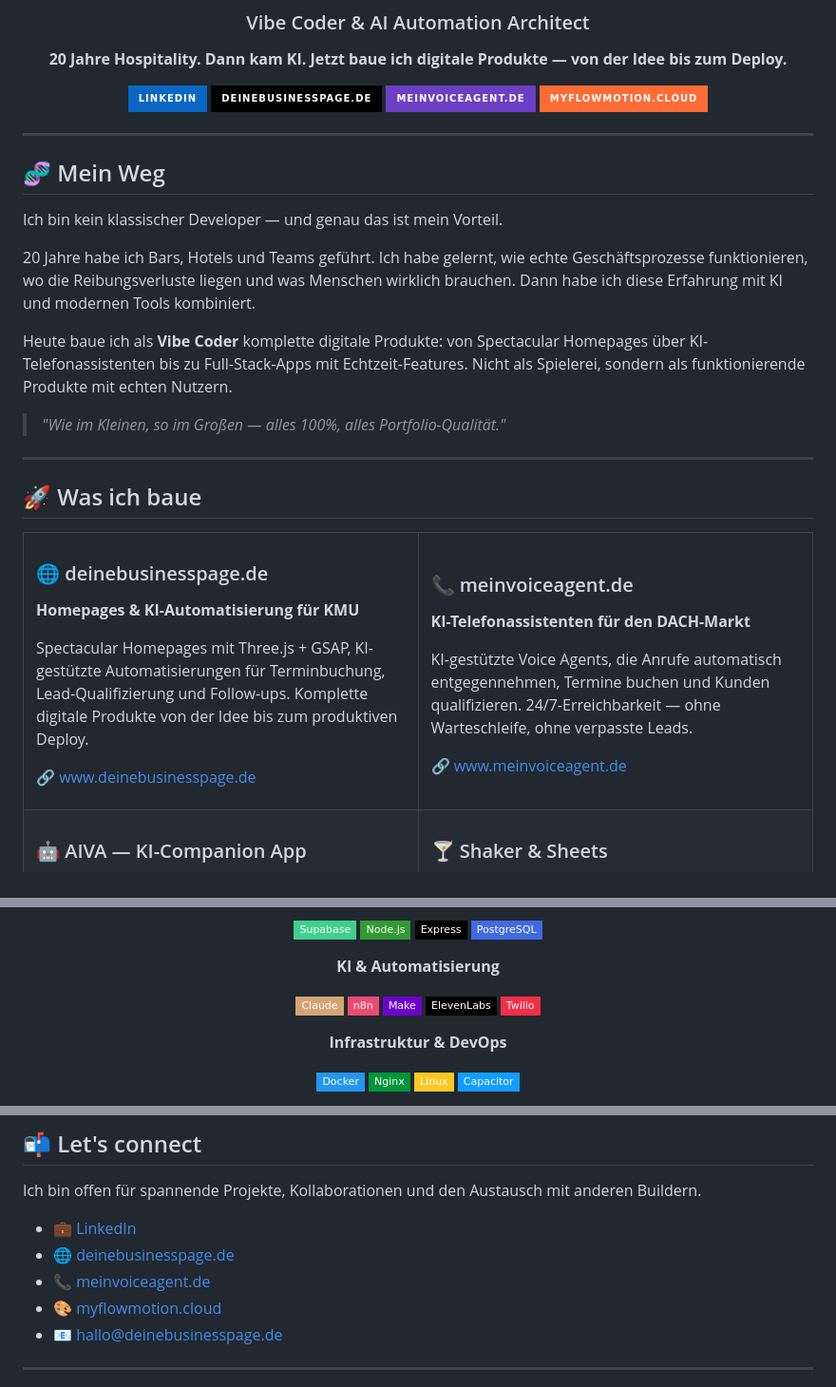
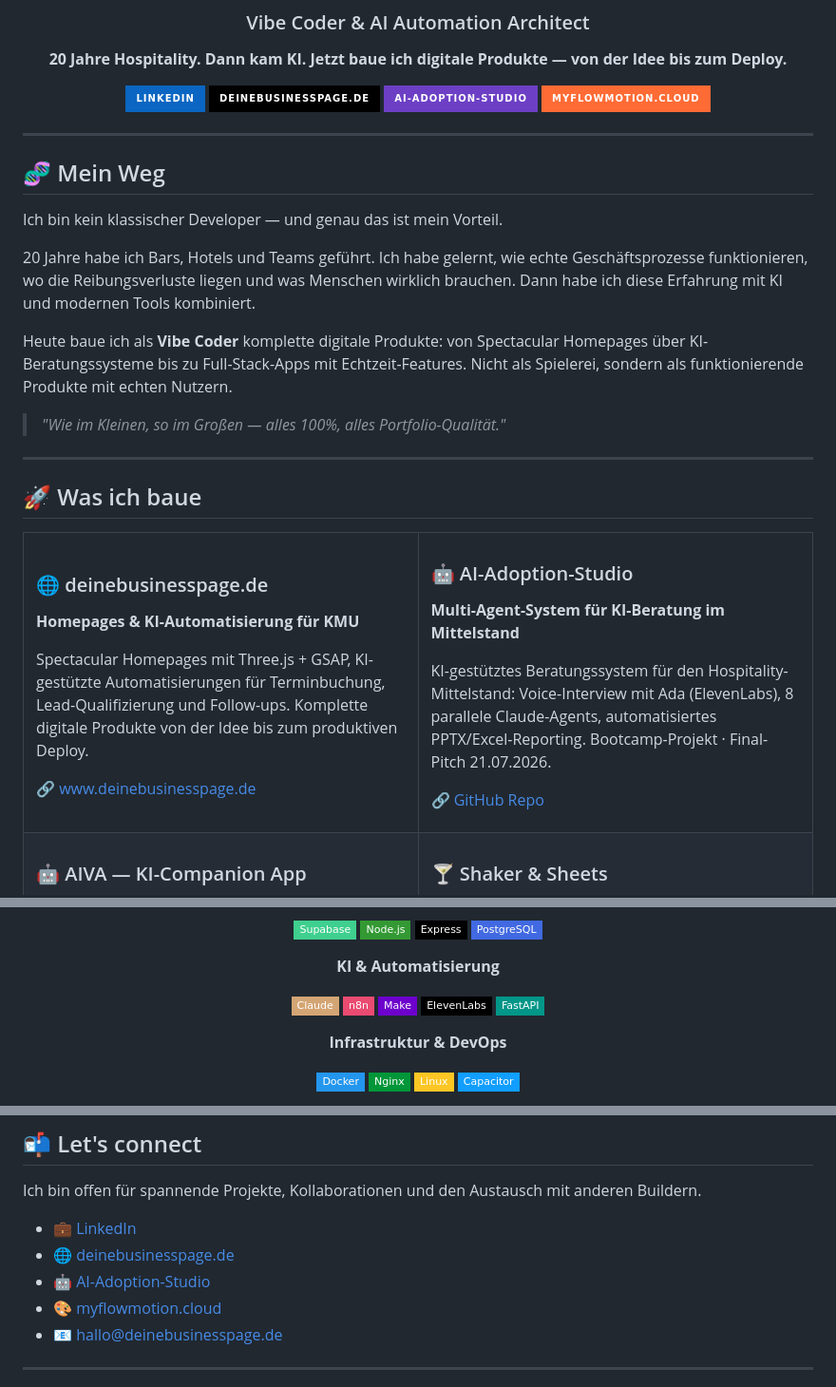
Before and after one commit to alexheyers/alexheyers, a Markdown page: README.md, 3 parts joined by grey strips. Shown at 95% size. GitHub-like rendering; badges without logos.

Commit message:
Update profile: meinvoiceagent raus, AI-Adoption-Studio rein

```diff
--- a/README.md
+++ b/README.md
@@ -8,7 +8,7 @@
 
 [![LinkedIn](https://img.shields.io/badge/LinkedIn-0A66C2?style=for-the-badge&logo=linkedin&logoColor=white)](https://www.linkedin.com/in/alexander-heyers-006215339/)
 [![Website](https://img.shields.io/badge/deinebusinesspage.de-000000?style=for-the-badge&logo=google-chrome&logoColor=white)](https://www.deinebusinesspage.de)
-[![Voice Agent](https://img.shields.io/badge/meinvoiceagent.de-6C3FC5?style=for-the-badge&logo=twilio&logoColor=white)](https://www.meinvoiceagent.de)
+[![AI Adoption Studio](https://img.shields.io/badge/AI--Adoption--Studio-6C3FC5?style=for-the-badge&logo=anthropic&logoColor=white)](https://github.com/alexheyers/ai-adoption-studio)
 [![Portfolio](https://img.shields.io/badge/myflowmotion.cloud-FF6B35?style=for-the-badge&logo=vercel&logoColor=white)](https://myflowmotion.cloud)
 
 </div>
@@ -21,7 +21,7 @@ Ich bin kein klassischer Developer — und genau das ist mein Vorteil.
 
 20 Jahre habe ich Bars, Hotels und Teams geführt. Ich habe gelernt, wie echte Geschäftsprozesse funktionieren, wo die Reibungsverluste liegen und was Menschen wirklich brauchen. Dann habe ich diese Erfahrung mit KI und modernen Tools kombiniert.
 
-Heute baue ich als **Vibe Coder** komplette digitale Produkte: von Spectacular Homepages über KI-Telefonassistenten bis zu Full-Stack-Apps mit Echtzeit-Features. Nicht als Spielerei, sondern als funktionierende Produkte mit echten Nutzern.
+Heute baue ich als **Vibe Coder** komplette digitale Produkte: von Spectacular Homepages über KI-Beratungssysteme bis zu Full-Stack-Apps mit Echtzeit-Features. Nicht als Spielerei, sondern als funktionierende Produkte mit echten Nutzern.
 
 > *"Wie im Kleinen, so im Großen — alles 100%, alles Portfolio-Qualität."*
 
@@ -43,12 +43,12 @@ Spectacular Homepages mit Three.js + GSAP, KI-gestützte Automatisierungen für
 </td>
 <td width="50%" valign="top">
 
-### 📞 meinvoiceagent.de
-**KI-Telefonassistenten für den DACH-Markt**
+### 🤖 AI-Adoption-Studio
+**Multi-Agent-System für KI-Beratung im Mittelstand**
 
-KI-gestützte Voice Agents, die Anrufe automatisch entgegennehmen, Termine buchen und Kunden qualifizieren. 24/7-Erreichbarkeit — ohne Warteschleife, ohne verpasste Leads.
+KI-gestütztes Beratungssystem für den Hospitality-Mittelstand: Voice-Interview mit Ada (ElevenLabs), 8 parallele Claude-Agents, automatisiertes PPTX/Excel-Reporting. Bootcamp-Projekt · Final-Pitch 21.07.2026.
 
-🔗 [www.meinvoiceagent.de](https://www.meinvoiceagent.de)
+🔗 [GitHub Repo](https://github.com/alexheyers/ai-adoption-studio)
 
 </td>
 </tr>
@@ -100,7 +100,7 @@ KI-gestütztes Betriebssystem für Bars und Restaurants. Inventur, Kostenkontrol
 ![n8n](https://img.shields.io/badge/n8n-EA4B71?style=flat-square&logo=n8n&logoColor=white)
 ![Make](https://img.shields.io/badge/Make-6D00CC?style=flat-square&logo=make&logoColor=white)
 ![ElevenLabs](https://img.shields.io/badge/ElevenLabs-000000?style=flat-square&logoColor=white)
-![Twilio](https://img.shields.io/badge/Twilio-F22F46?style=flat-square&logo=twilio&logoColor=white)
+![FastAPI](https://img.shields.io/badge/FastAPI-009688?style=flat-square&logo=fastapi&logoColor=white)
 
 **Infrastruktur & DevOps**
 
@@ -155,7 +155,7 @@ Ich bin offen für spannende Projekte, Kollaborationen und den Austausch mit and
 
 - 💼 [LinkedIn](https://www.linkedin.com/in/alexander-heyers-006215339/)
 - 🌐 [deinebusinesspage.de](https://www.deinebusinesspage.de)
-- 📞 [meinvoiceagent.de](https://www.meinvoiceagent.de)
+- 🤖 [AI-Adoption-Studio](https://github.com/alexheyers/ai-adoption-studio)
 - 🎨 [myflowmotion.cloud](https://myflowmotion.cloud)
 - 📧 hallo@deinebusinesspage.de
 
```
